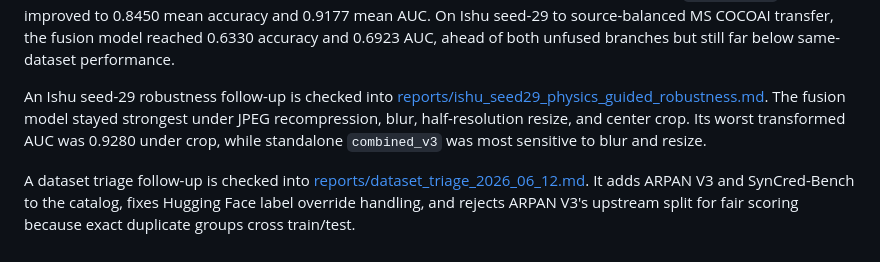
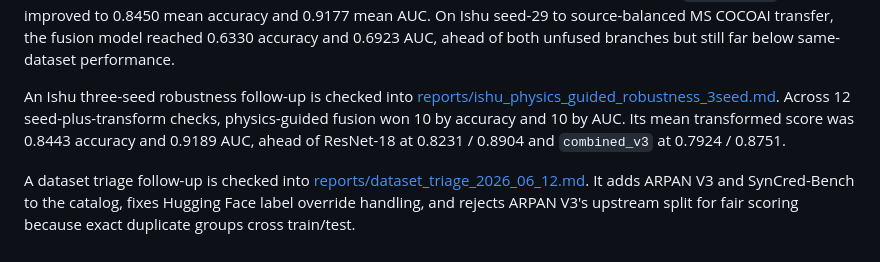
Before and after one commit to DrStrangel0ve/ai-image-forensics-comparison, a Markdown page: README.md, the part around the change. Rendered like a GitHub page.

Commit message:
Report three-seed Ishu fusion robustness

```diff
--- a/README.md
+++ b/README.md
@@ -440,8 +440,8 @@ It validates the dataset layout, adds exact/perceptual duplicate auditing, and s
 An Ishu AI-vs-real May 2026 benchmark is checked into [reports/ishu_ai_vs_real_2026_benchmark.md](reports/ishu_ai_vs_real_2026_benchmark.md).
 Across seed-7, seed-17, and seed-29 deterministic splits, `combined_v3` and six-epoch ResNet-18 tied on mean accuracy to four decimals and were nearly tied on mean AUC. A follow-up physics-guided ResNet-18 fused with `combined_v3` features improved to 0.8450 mean accuracy and 0.9177 mean AUC. On Ishu seed-29 to source-balanced MS COCOAI transfer, the fusion model reached 0.6330 accuracy and 0.6923 AUC, ahead of both unfused branches but still far below same-dataset performance.
 
-An Ishu seed-29 robustness follow-up is checked into [reports/ishu_seed29_physics_guided_robustness.md](reports/ishu_seed29_physics_guided_robustness.md).
-The fusion model stayed strongest under JPEG recompression, blur, half-resolution resize, and center crop. Its worst transformed AUC was 0.9280 under crop, while standalone `combined_v3` was most sensitive to blur and resize.
+An Ishu three-seed robustness follow-up is checked into [reports/ishu_physics_guided_robustness_3seed.md](reports/ishu_physics_guided_robustness_3seed.md).
+Across 12 seed-plus-transform checks, physics-guided fusion won 10 by accuracy and 10 by AUC. Its mean transformed score was 0.8443 accuracy and 0.9189 AUC, ahead of ResNet-18 at 0.8231 / 0.8904 and `combined_v3` at 0.7924 / 0.8751.
 
 A dataset triage follow-up is checked into [reports/dataset_triage_2026_06_12.md](reports/dataset_triage_2026_06_12.md).
 It adds ARPAN V3 and SynCred-Bench to the catalog, fixes Hugging Face label override handling, and rejects ARPAN V3's upstream split for fair scoring because exact duplicate groups cross train/test.
```
Also changed, not shown: reports/ishu_physics_guided_robustness_3seed.md (added, +90 -0 lines), reports/ishu_seed29_physics_guided_robustness.md (+1 -1 lines).
